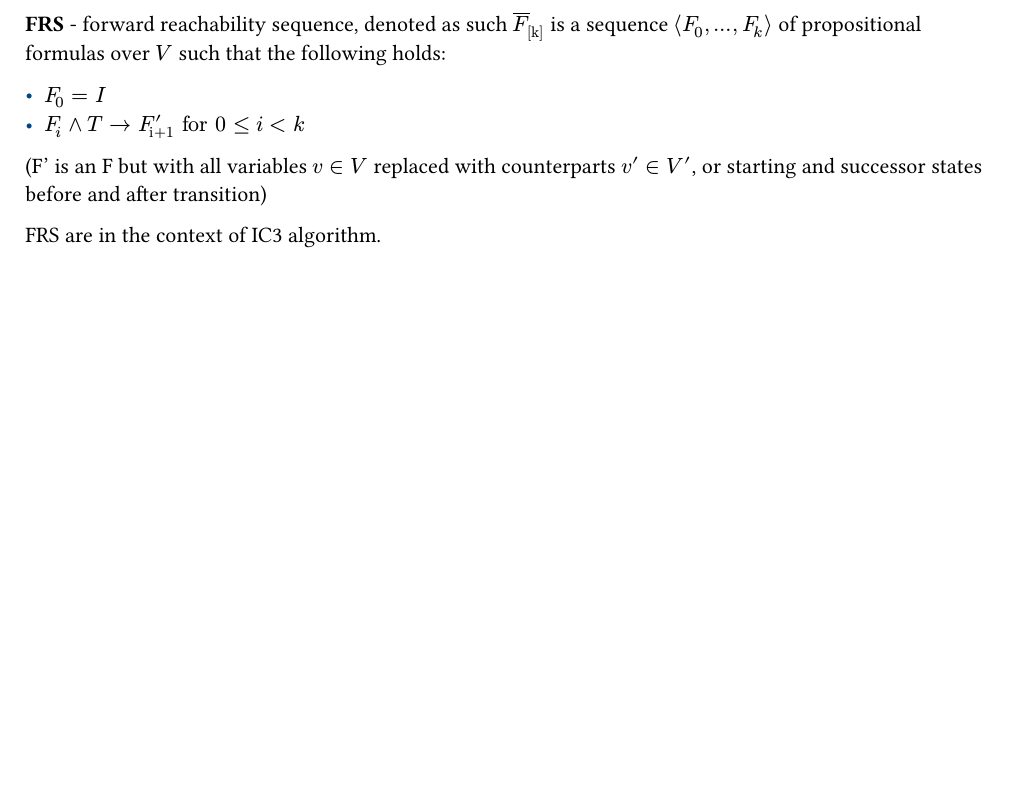
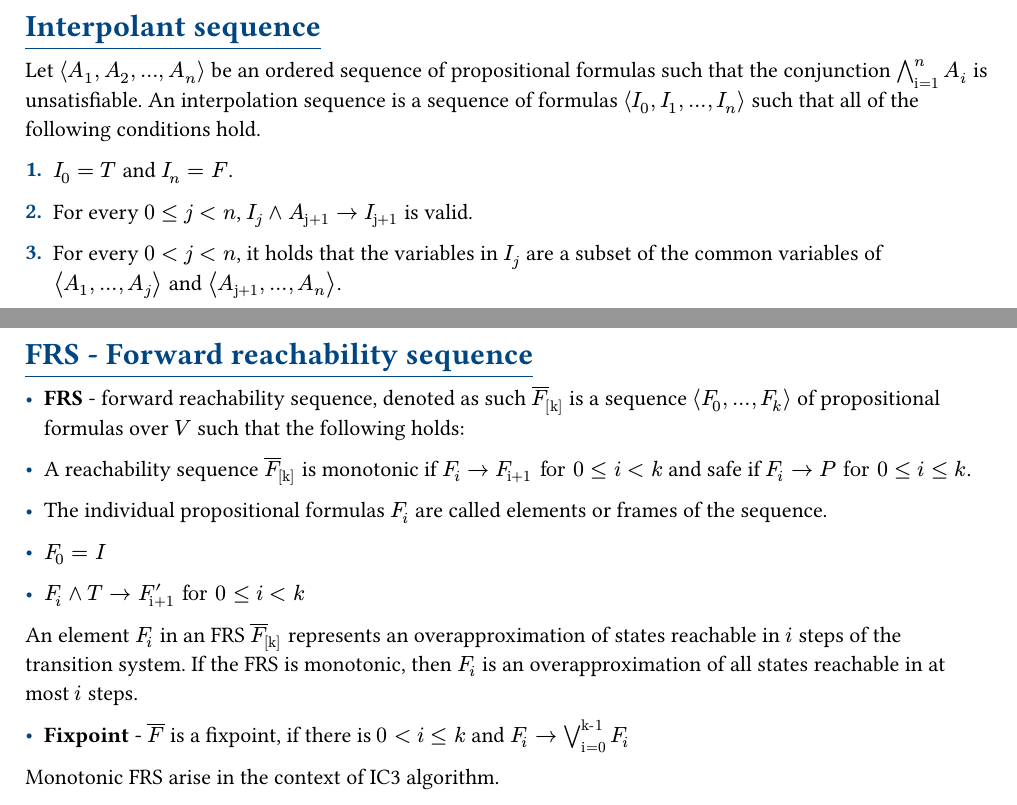
Before and after one commit to ivanjabrony/Craig-interpolaion, a Typst document (Craig.typ): part of page 13 of 13 before the commit and two parts of pages 15 and 16 of 17 after it, the two joined at a grey line, cut at the place of the change, the shorter picture padded with empty space. The pictures show the PDF file Craig.pdf that the author committed with the source.

```diff
--- a/Craig.typ
+++ b/Craig.typ
@@ -145,6 +164,34 @@
 
 When $k$ is increased, the precision of the computated interpolant is also increased. For a sufficiently large k, the approximation obtained through interpolation becomes precise enough such that algorithm is guaranteed to find an inductive invariant if the system is safe.
 
+== Interpolant sequence
+
+Let $⟨A_1, A_2, dots, A_n⟩$ be an ordered sequence of propositional formulas such that the conjunction $and.big^n_"i=1" A_i$ is unsatisfiable. An interpolation sequence is a sequence of formulas $⟨I_0, I_1, dots, I_n⟩$ such that all of the following conditions hold.
+
++ $I_0=T$ and $I_n=F$.
+
++ For every $0 ≤ j < n$, $I_j and A_"j+1" imply I_"j+1"$ is valid.
+
++ For every $0 < j < n$, it holds that the variables in $I_j$ are a subset of the common variables of $⟨A_1, dots, A_j⟩$ and $⟨A_"j+1", dots , A_n⟩$.
+
+== FRS - Forward reachability sequence
+
+- *FRS* - forward reachability sequence, denoted as such $overline(F)_"[k]"$ is a sequence $⟨F_0,dots, F_k⟩$ of propositional formulas over $V$ such that the following holds:
+
+- A reachability sequence $overline(F)_"[k]"$ is monotonic if $F_i imply F_"i+1" "for" 0 <= i < k$ and safe if $F_i imply P "for" 0 <= i <= k$.
+- The individual propositional formulas $F_i$ are called elements or frames of the sequence.
+
+- $F_0 = I$
+- $F_i and T imply F'_"i+1" "for" 0 <= i < k$
+
+An element $F_i$ in an FRS $overline(F)_"[k]"$ represents an overapproximation of states reachable in $i$ steps of the transition system. If the FRS is monotonic, then $F_i$ is an overapproximation of all states reachable in at most $i$ steps.
+
+- *Fixpoint* -  $overline(F)$ is a fixpoint, if there is $0 < i <= k$ and $F_i imply or.big_"i=0"^"k-1"F_i$
+
+Monotonic FRS arise in the context of IC3 algorithm.
+
+
+
 == ITP, Interpolation-Based Model Checking
 
 *ITP* is a complete SAT-based model checking algorithm that relies on interpolation to compute the FRS.
@@ -153,9 +200,6 @@
 
-- $F_0 = I$
-- $F_i and T imply F'_"i+1" "for" 0 <= i < k$
-(F' is an F but with all variables $v in V$ replaced with counterparts $v' in V'$, or starting and successor states before and after transition)
+There's a Lemma that states: A FRS of length n exists iff there is no counterexample of length <= n.
 
-FRS are in the context of IC3 algorithm.
 
 TODO(IC3)
 TODO(FBA)
```
Also changed, not shown: Craig.pdf, Craig.typ (29 more changed lines).
